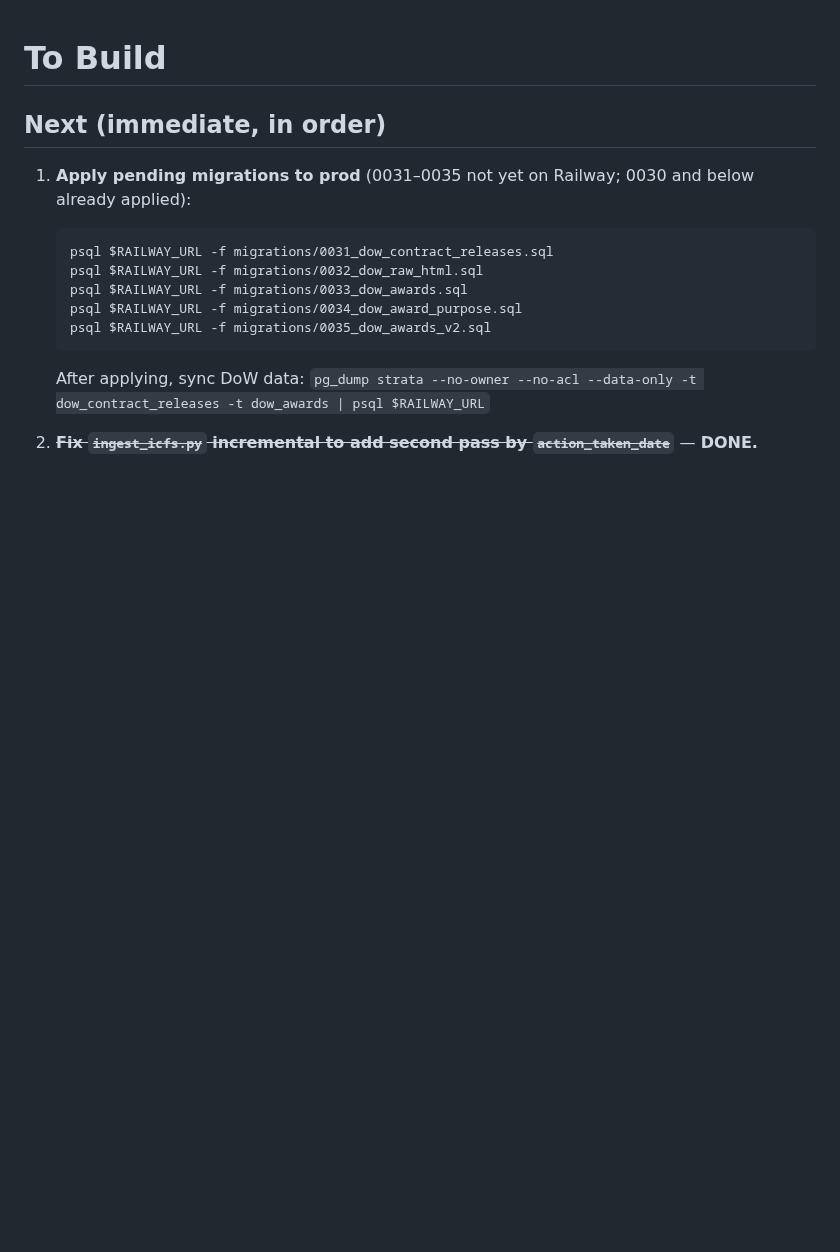
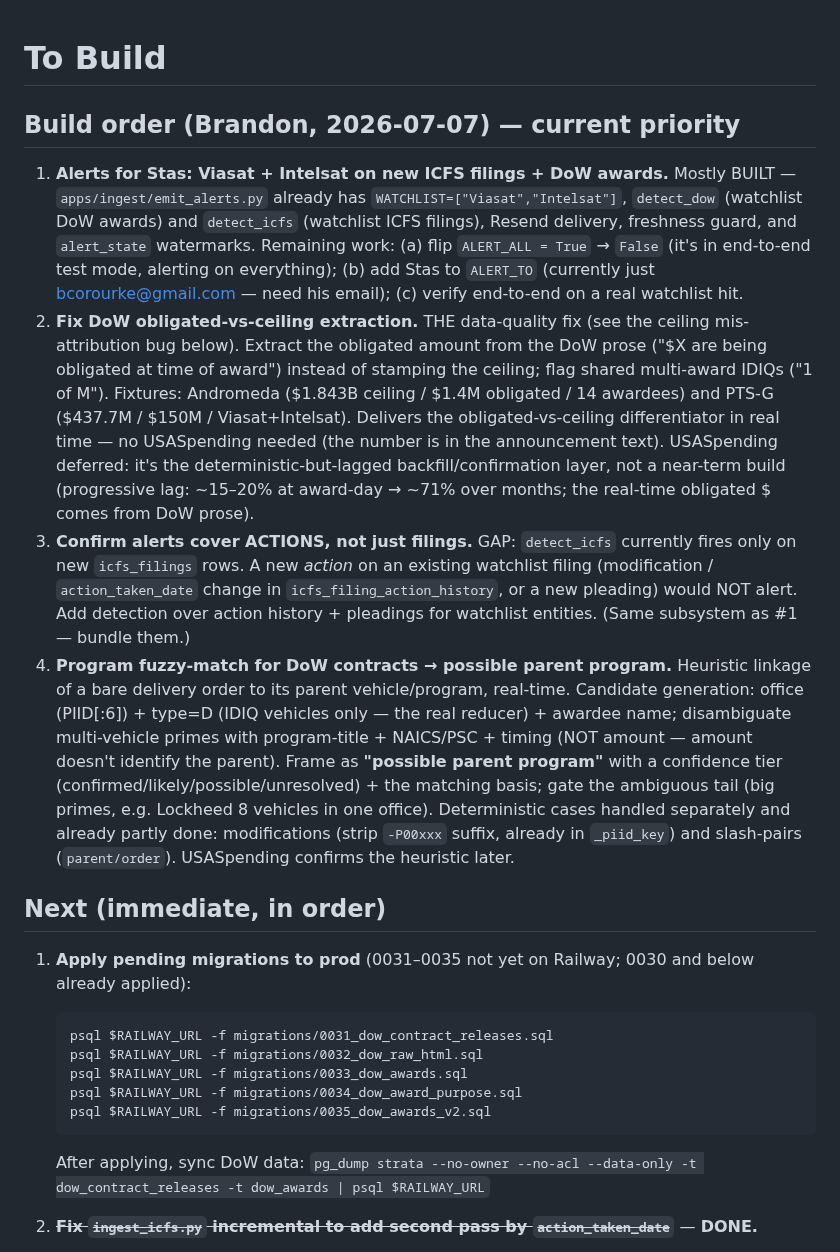
Before and after one commit to brandonorourke/strata, a Markdown page: docs/to_build.md, the part around the change. Drawn GitHub-style; blank space fills up the shorter version.

```diff
--- a/docs/to_build.md
+++ b/docs/to_build.md
@@ -1,4 +1,37 @@
 # To Build
+
+## Build order (Brandon, 2026-07-07) — current priority
+
+1. **Alerts for Stas: Viasat + Intelsat on new ICFS filings + DoW awards.**
+   Mostly BUILT — `apps/ingest/emit_alerts.py` already has `WATCHLIST=["Viasat","Intelsat"]`,
+   `detect_dow` (watchlist DoW awards) and `detect_icfs` (watchlist ICFS filings), Resend
+   delivery, freshness guard, and `alert_state` watermarks. Remaining work:
+   (a) flip `ALERT_ALL = True` → `False` (it's in end-to-end test mode, alerting on everything);
+   (b) add Stas to `ALERT_TO` (currently just bcorourke@gmail.com — need his email);
+   (c) verify end-to-end on a real watchlist hit.
+2. **Fix DoW obligated-vs-ceiling extraction.** THE data-quality fix (see the ceiling
+   mis-attribution bug below). Extract the obligated amount from the DoW prose
+   ("$X are being obligated at time of award") instead of stamping the ceiling; flag
+   shared multi-award IDIQs ("1 of M"). Fixtures: Andromeda ($1.843B ceiling / $1.4M
+   obligated / 14 awardees) and PTS-G ($437.7M / $150M / Viasat+Intelsat). Delivers the
+   obligated-vs-ceiling differentiator in real time — no USASpending needed (the number is
+   in the announcement text). USASpending deferred: it's the deterministic-but-lagged
+   backfill/confirmation layer, not a near-term build (progressive lag: ~15–20% at
+   award-day → ~71% over months; the real-time obligated $ comes from DoW prose).
+3. **Confirm alerts cover ACTIONS, not just filings.** GAP: `detect_icfs` currently fires
+   only on new `icfs_filings` rows. A new *action* on an existing watchlist filing
+   (modification / `action_taken_date` change in `icfs_filing_action_history`, or a new
+   pleading) would NOT alert. Add detection over action history + pleadings for watchlist
+   entities. (Same subsystem as #1 — bundle them.)
+4. **Program fuzzy-match for DoW contracts → possible parent program.** Heuristic linkage
+   of a bare delivery order to its parent vehicle/program, real-time. Candidate generation:
+   office (PIID[:6]) + type=D (IDIQ vehicles only — the real reducer) + awardee name;
+   disambiguate multi-vehicle primes with program-title + NAICS/PSC + timing (NOT amount —
+   amount doesn't identify the parent). Frame as **"possible parent program"** with a
+   confidence tier (confirmed/likely/possible/unresolved) + the matching basis; gate the
+   ambiguous tail (big primes, e.g. Lockheed 8 vehicles in one office). Deterministic cases
+   handled separately and already partly done: modifications (strip `-P00xxx` suffix, already
+   in `_piid_key`) and slash-pairs (`parent/order`). USASpending confirms the heuristic later.
 
 ## Next (immediate, in order)
 
```
